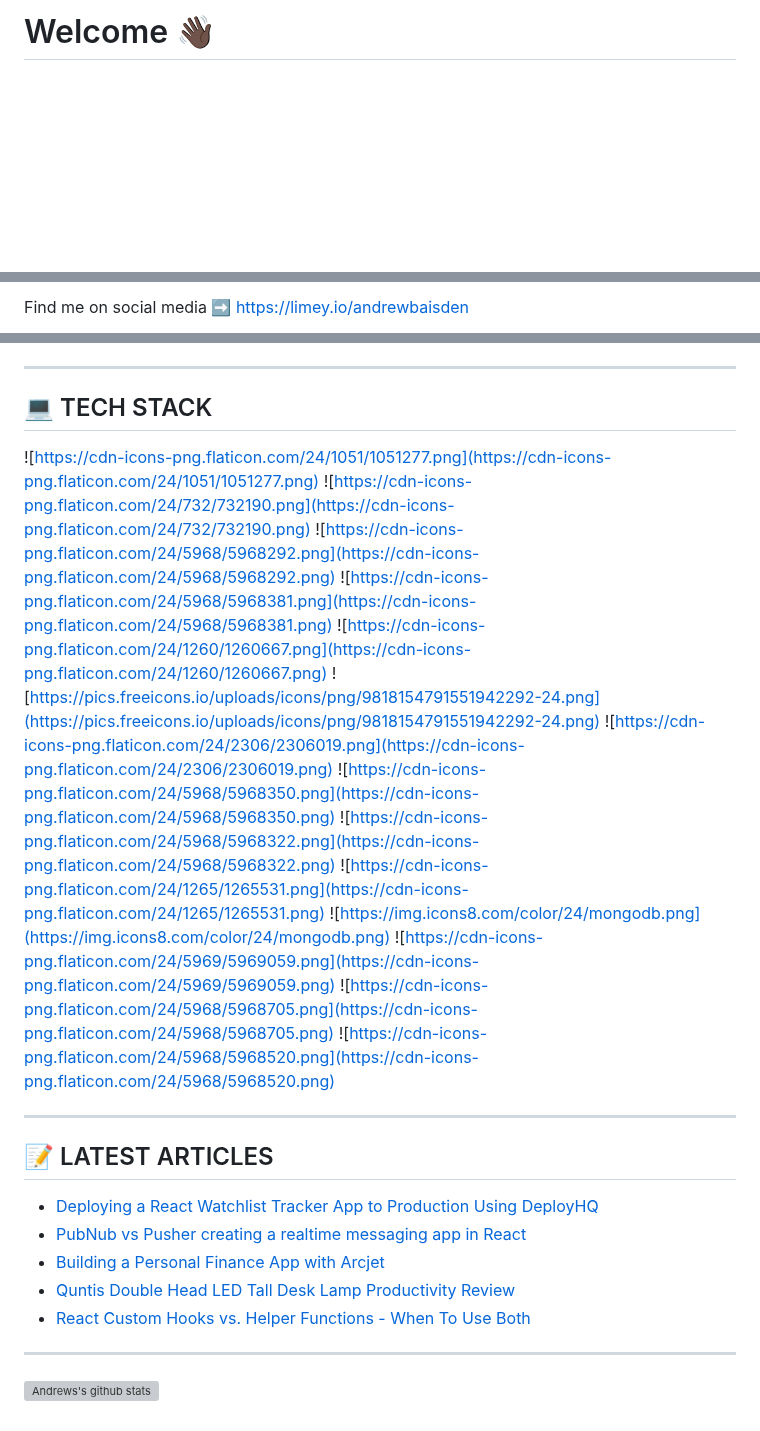
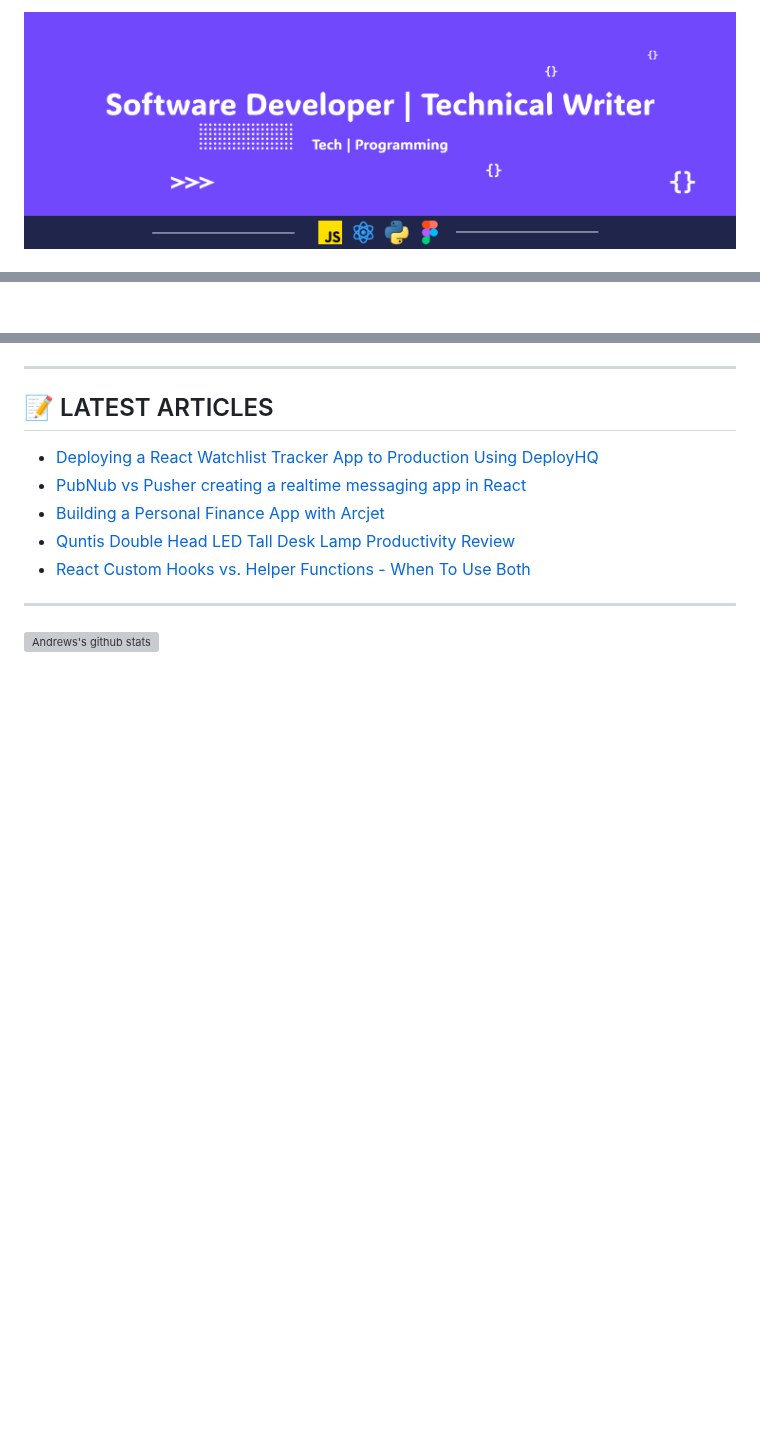
Before and after one commit to andrewbaisden/andrewbaisden, a Markdown page: README.md, 3 parts joined by grey strips. Rendered like a GitHub page; pictures changed too: img/header-2025.png (added); blank space fills up the shorter version; grey boxes are pictures that could not be loaded.

Commit message:
new design and updated content for 2025

```diff
--- a/README.md
+++ b/README.md
@@ -1,2 +1,2 @@
-# Welcome 👋🏿
+![Programmer](img/header-2025.png 'Software Developer and Technical Writer')
 
@@ -4,3 +5,3 @@ Hey there! I'm Andrew a Software Developer and Technical Writer from London, UK
 
-Find me on social media ➡️ [https://limey.io/andrewbaisden](https://limey.io/andrewbaisden)
+<p>
 
@@ -8,28 +19,10 @@ Find me on social media ➡️ [https://limey.io/andrewbaisden](https://limey.io
 
 ---
 
-## 💻 TECH STACK
-
-![https://cdn-icons-png.flaticon.com/24/1051/1051277.png](https://cdn-icons-png.flaticon.com/24/1051/1051277.png)
-![https://cdn-icons-png.flaticon.com/24/732/732190.png](https://cdn-icons-png.flaticon.com/24/732/732190.png)
-![https://cdn-icons-png.flaticon.com/24/5968/5968292.png](https://cdn-icons-png.flaticon.com/24/5968/5968292.png)
-![https://cdn-icons-png.flaticon.com/24/5968/5968381.png](https://cdn-icons-png.flaticon.com/24/5968/5968381.png)
-![https://cdn-icons-png.flaticon.com/24/1260/1260667.png](https://cdn-icons-png.flaticon.com/24/1260/1260667.png)
-![https://pics.freeicons.io/uploads/icons/png/9818154791551942292-24.png](https://pics.freeicons.io/uploads/icons/png/9818154791551942292-24.png)
-![https://cdn-icons-png.flaticon.com/24/2306/2306019.png](https://cdn-icons-png.flaticon.com/24/2306/2306019.png)
-![https://cdn-icons-png.flaticon.com/24/5968/5968350.png](https://cdn-icons-png.flaticon.com/24/5968/5968350.png)
-![https://cdn-icons-png.flaticon.com/24/5968/5968322.png](https://cdn-icons-png.flaticon.com/24/5968/5968322.png)
-![https://cdn-icons-png.flaticon.com/24/1265/1265531.png](https://cdn-icons-png.flaticon.com/24/1265/1265531.png)
-![https://img.icons8.com/color/24/mongodb.png](https://img.icons8.com/color/24/mongodb.png)
-![https://cdn-icons-png.flaticon.com/24/5969/5969059.png](https://cdn-icons-png.flaticon.com/24/5969/5969059.png)
-![https://cdn-icons-png.flaticon.com/24/5968/5968705.png](https://cdn-icons-png.flaticon.com/24/5968/5968705.png)
-![https://cdn-icons-png.flaticon.com/24/5968/5968520.png](https://cdn-icons-png.flaticon.com/24/5968/5968520.png)
-
----
-
-## 📝 LATEST ARTICLES
+<h2>📝 LATEST ARTICLES</h2>
 
 <!-- BLOG-POST-LIST:START -->
+
 - [Deploying a React Watchlist Tracker App to Production Using DeployHQ](https://dev.to/andrewbaisden/deploying-a-react-watchlist-tracker-app-to-production-using-deployhq-239e)
 - [PubNub vs Pusher creating a realtime messaging app in React](https://dev.to/andrewbaisden/pubnub-vs-pusher-creating-a-realtime-messaging-app-in-react-2h1f)
 - [Building a Personal Finance App with Arcjet](https://dev.to/andrewbaisden/building-a-personal-finance-app-with-arcjet-5c38)
```
Also changed, not shown: other parts of README.md (+13 -2 lines), img/header-2024.png (deleted).
